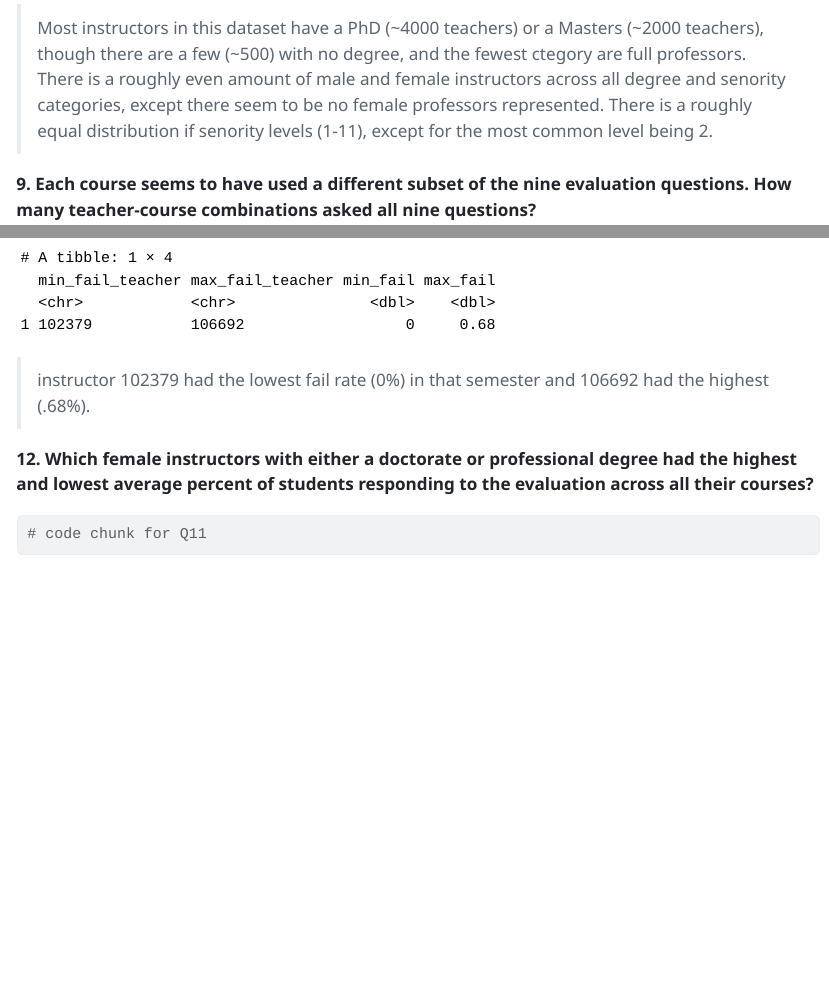
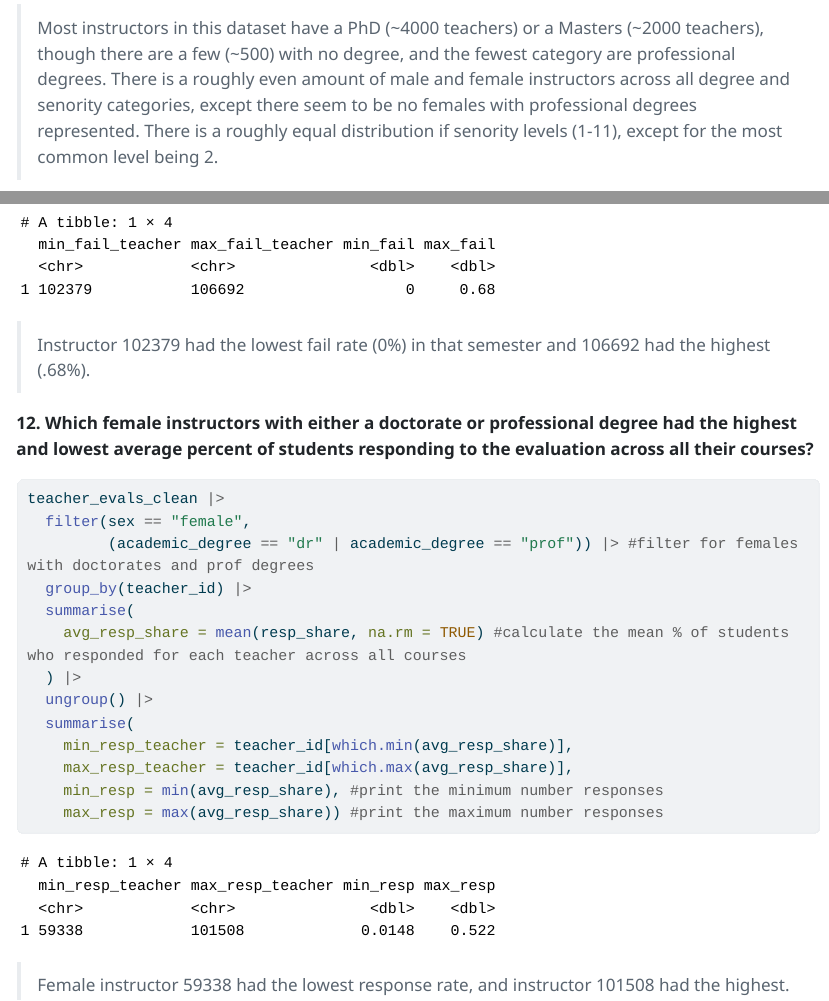
Before and after one commit to alyssawalter53/lab-5-AWalter, a Quarto document (lab-5-student.qmd): the page in a window 1100 px wide, from 8290 px down, and a second part further down, joined at a grey line. The pictures show the output file lab-5-student.html that the author committed with the source, opened offline; long lines of code are wrapped.

Commit message:
completed all 12 questions

````diff
--- a/lab-5-student.qmd
+++ b/lab-5-student.qmd
@@ -254,7 +254,7 @@ ggplot(teacher_evals_clean, aes(x = sex)) +
   theme_minimal()
 
 ```
-> Most instructors in this dataset have a PhD (~4000 teachers) or a Masters (~2000 teachers), though there are a few (~500) with no degree, and the fewest ctegory are full professors. There is a roughly even amount of male and female instructors across all degree and senority categories, except there seem to be no female professors represented. There is a roughly equal distribution if senority levels (1-11), except for the most common level being 2.
+> Most instructors in this dataset have a PhD (~4000 teachers) or a Masters (~2000 teachers), though there are a few (~500) with no degree, and the fewest category are professional degrees. There is a roughly even amount of male and female instructors across all degree and senority categories, except there seem to be no females with professional degrees represented. There is a roughly equal distribution if senority levels (1-11), except for the most common level being 2.
 
 **9. Each course seems to have used a different subset of the nine evaluation questions. How many teacher-course combinations asked all nine questions?**
 
@@ -307,12 +307,25 @@ teacher_evals_clean |>
     max_fail = max(avg_fail_percent)
   )
 ```
-> instructor 102379 had the lowest fail rate (0%) in that semester and 106692 had the highest (.68%).
+> Instructor 102379 had the lowest fail rate (0%) in that semester and 106692 had the highest (.68%).
 
 **12. Which female instructors with either a doctorate or professional degree had the highest and lowest average percent of students responding to the evaluation across all their courses?**
 
 ```{r}
 #| label: female-instructor-student-response
-# code chunk for Q11
+teacher_evals_clean |>
+  filter(sex == "female",
+         (academic_degree == "dr" | academic_degree == "prof")) |> #filter for females with doctorates and prof degrees
+  group_by(teacher_id) |>
+  summarise(
+    avg_resp_share = mean(resp_share, na.rm = TRUE) #calculate the mean % of students who responded for each teacher across all courses
+  ) |>
+  ungroup() |>
+  summarise(
+    min_resp_teacher = teacher_id[which.min(avg_resp_share)],
+    max_resp_teacher = teacher_id[which.max(avg_resp_share)],
+    min_resp = min(avg_resp_share), #print the minimum number responses
+    max_resp = max(avg_resp_share)) #print the maximum number responses
 
 ```
+> Female instructor 59338 had the lowest response rate, and instructor 101508 had the highest.
````
Also changed, not shown: lab-5-student.html.
